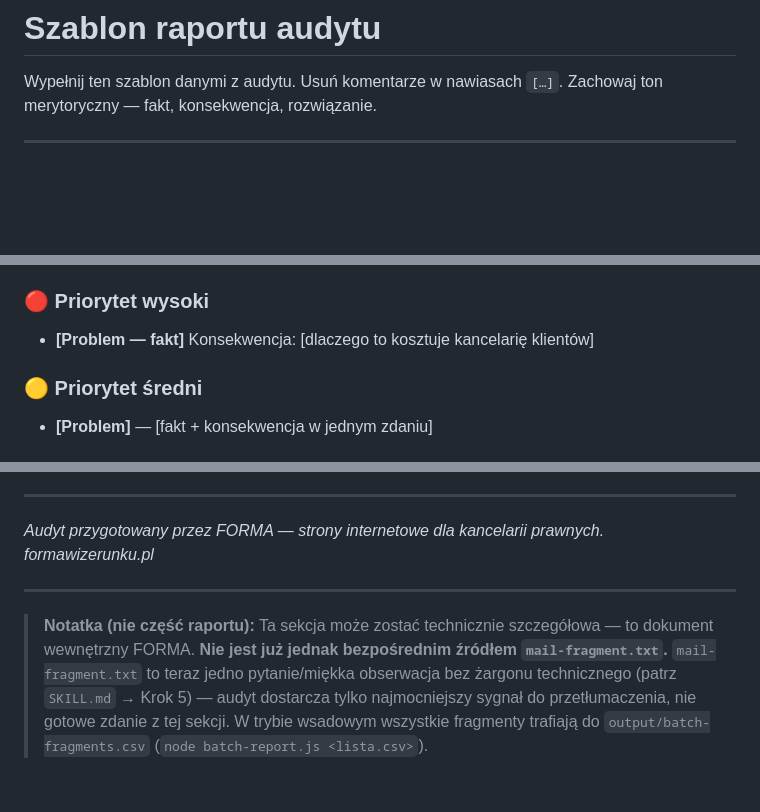
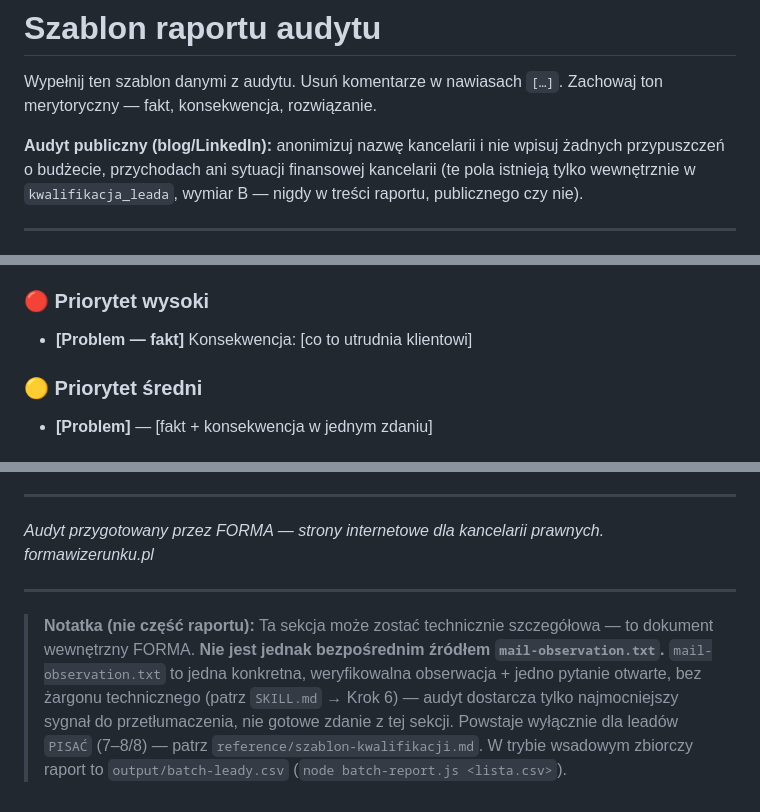
Before and after one commit to marekbereza83/audyt, a Markdown page: audyt-kancelarii-skill/reference/szablon-raportu.md, 3 parts joined by grey strips. Drawn GitHub-style; blank space fills up the shorter version.

```diff
--- a/audyt-kancelarii-skill/reference/szablon-raportu.md
+++ b/audyt-kancelarii-skill/reference/szablon-raportu.md
@@ -1,6 +1,8 @@
 # Szablon raportu audytu
 
 Wypełnij ten szablon danymi z audytu. Usuń komentarze w nawiasach `[…]`. Zachowaj ton merytoryczny — fakt, konsekwencja, rozwiązanie.
+
+**Audyt publiczny (blog/LinkedIn):** anonimizuj nazwę kancelarii i nie wpisuj żadnych przypuszczeń o budżecie, przychodach ani sytuacji finansowej kancelarii (te pola istnieją tylko wewnętrznie w `kwalifikacja_leada`, wymiar B — nigdy w treści raportu, publicznego czy nie).
 
 ---
 
@@ -52,7 +54,7 @@ Wypełnij ten szablon danymi z audytu. Usuń komentarze w nawiasach `[…]`. Zac
 ### 🔴 Priorytet wysoki
 
 - **[Problem — fakt]**
-  Konsekwencja: [dlaczego to kosztuje kancelarię klientów]
+  Konsekwencja: [co to utrudnia klientowi]
 
 ### 🟡 Priorytet średni
 
@@ -104,4 +106,4 @@ Największy potencjał: [1 zdanie — co da największy zwrot]. Pozostałe zmian
 
 ---
 
-> **Notatka (nie część raportu):** Ta sekcja może zostać technicznie szczegółowa — to dokument wewnętrzny FORMA. **Nie jest już jednak bezpośrednim źródłem `mail-fragment.txt`.** `mail-fragment.txt` to teraz jedno pytanie/miękka obserwacja bez żargonu technicznego (patrz `SKILL.md` → Krok 5) — audyt dostarcza tylko najmocniejszy sygnał do przetłumaczenia, nie gotowe zdanie z tej sekcji. W trybie wsadowym wszystkie fragmenty trafiają do `output/batch-fragments.csv` (`node batch-report.js <lista.csv>`).
+> **Notatka (nie część raportu):** Ta sekcja może zostać technicznie szczegółowa — to dokument wewnętrzny FORMA. **Nie jest jednak bezpośrednim źródłem `mail-observation.txt`.** `mail-observation.txt` to jedna konkretna, weryfikowalna obserwacja + jedno pytanie otwarte, bez żargonu technicznego (patrz `SKILL.md` → Krok 6) — audyt dostarcza tylko najmocniejszy sygnał do przetłumaczenia, nie gotowe zdanie z tej sekcji. Powstaje wyłącznie dla leadów `PISAĆ` (7–8/8) — patrz `reference/szablon-kwalifikacji.md`. W trybie wsadowym zbiorczy raport to `output/batch-leady.csv` (`node batch-report.js <lista.csv>`).
```
Also changed, not shown: audyt-kancelarii-skill/reference/szablon-kwalifikacji.md (added, +46 -0 lines).
